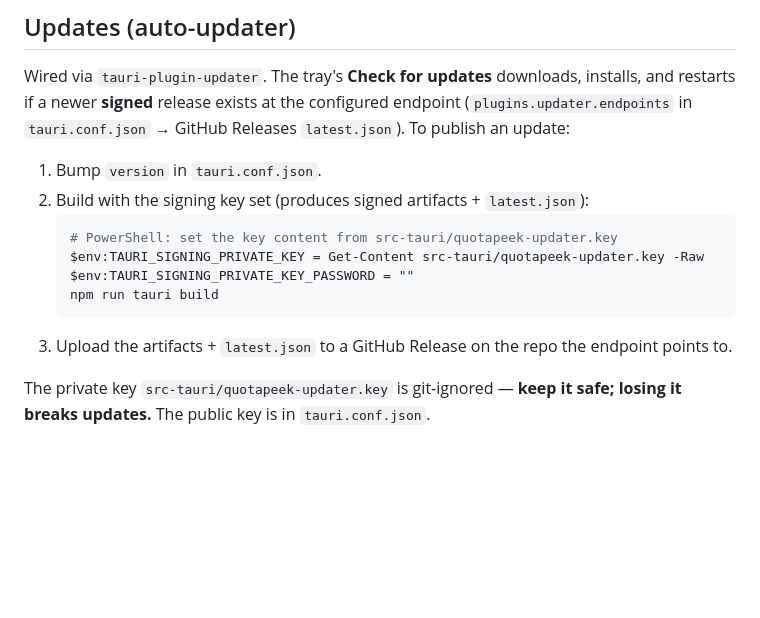
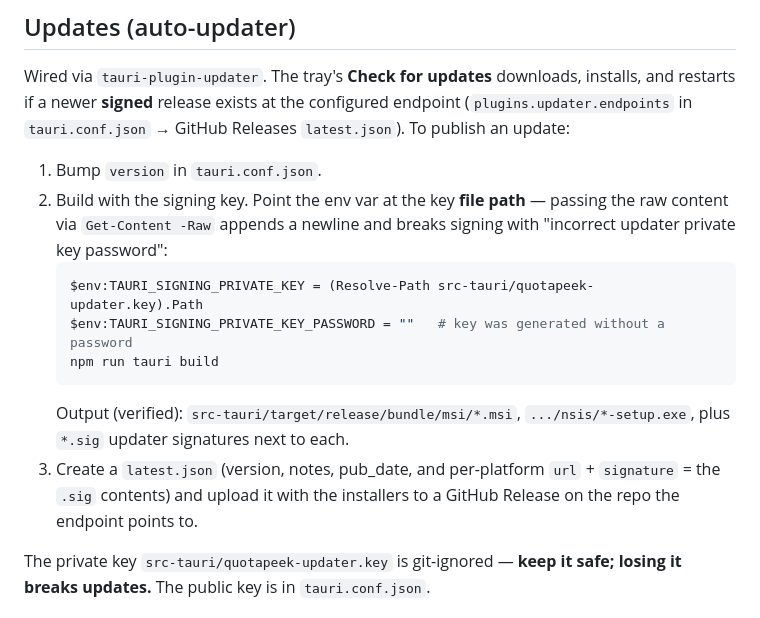
Before and after one commit to jason2071/quotapeek, a Markdown page: README.md, the part around the change. Drawn GitHub-style; blank space fills up the shorter version.

Commit message:
docs: correct release-build signing (use key path, not Get-Content -Raw)
Verified: npm run tauri build produces MSI + NSIS installers + .sig updater
signatures. Passing the key via Get-Content -Raw appends a newline and fails
signing with "incorrect updater private key password"; use the file path.

Co-Authored-By: Claude Opus 4.8 (1M context) <noreply@anthropic.com>

````diff
--- a/README.md
+++ b/README.md
@@ -118,15 +118,19 @@ endpoint (`plugins.updater.endpoints` in `tauri.conf.json` → GitHub Releases
 `latest.json`). To publish an update:
 
 1. Bump `version` in `tauri.conf.json`.
-2. Build with the signing key set (produces signed artifacts + `latest.json`):
-   ```bash
-   # PowerShell: set the key content from src-tauri/quotapeek-updater.key
-   $env:TAURI_SIGNING_PRIVATE_KEY = Get-Content src-tauri/quotapeek-updater.key -Raw
-   $env:TAURI_SIGNING_PRIVATE_KEY_PASSWORD = ""
+2. Build with the signing key. Point the env var at the key **file path** — passing
+   the raw content via `Get-Content -Raw` appends a newline and breaks signing with
+   "incorrect updater private key password":
+   ```powershell
+   $env:TAURI_SIGNING_PRIVATE_KEY = (Resolve-Path src-tauri/quotapeek-updater.key).Path
+   $env:TAURI_SIGNING_PRIVATE_KEY_PASSWORD = ""   # key was generated without a password
    npm run tauri build
    ```
-3. Upload the artifacts + `latest.json` to a GitHub Release on the repo the
-   endpoint points to.
+   Output (verified): `src-tauri/target/release/bundle/msi/*.msi`,
+   `.../nsis/*-setup.exe`, plus `*.sig` updater signatures next to each.
+3. Create a `latest.json` (version, notes, pub_date, and per-platform `url` +
+   `signature` = the `.sig` contents) and upload it with the installers to a GitHub
+   Release on the repo the endpoint points to.
 
 The private key `src-tauri/quotapeek-updater.key` is git-ignored — **keep it safe;
 losing it breaks updates.** The public key is in `tauri.conf.json`.
````
